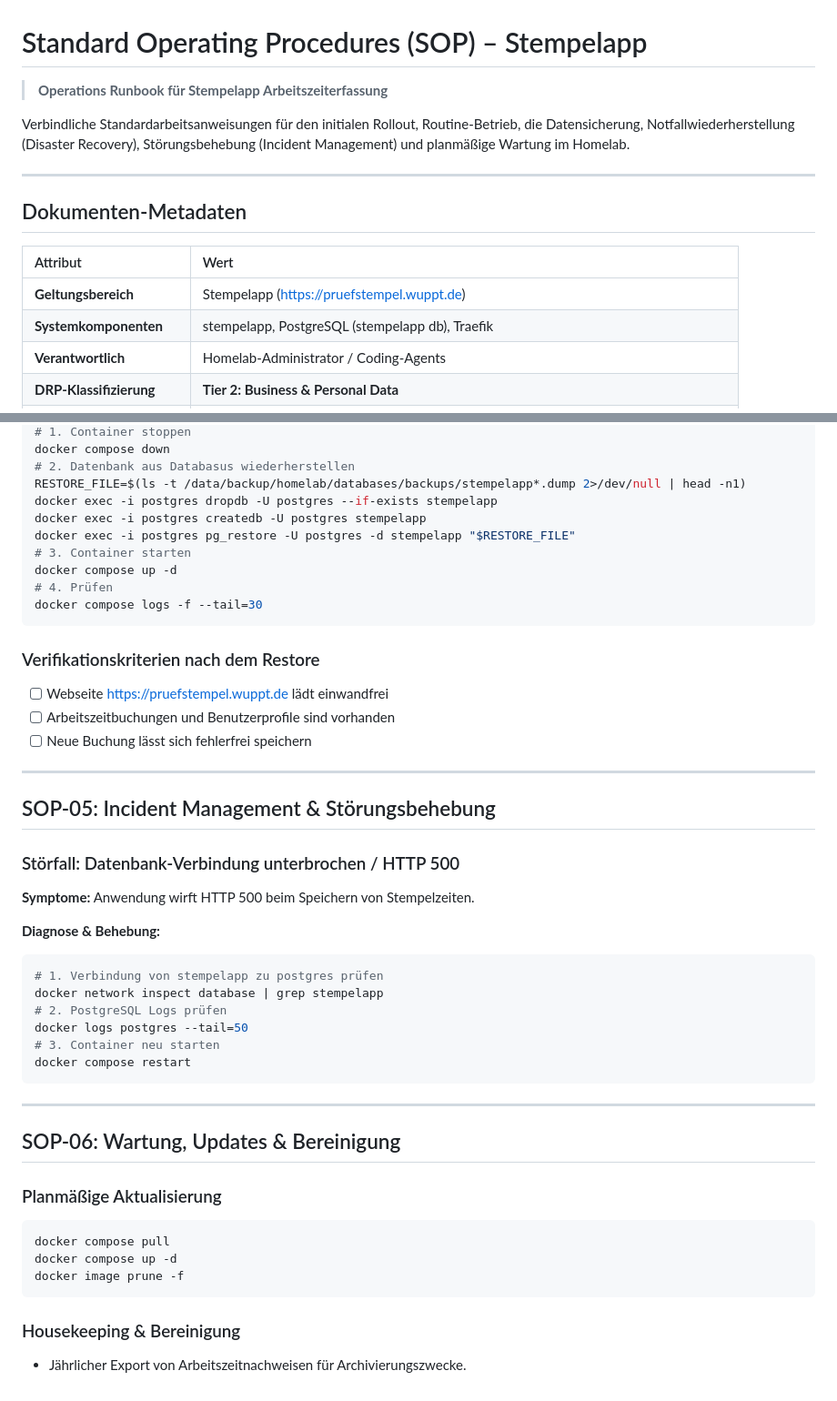
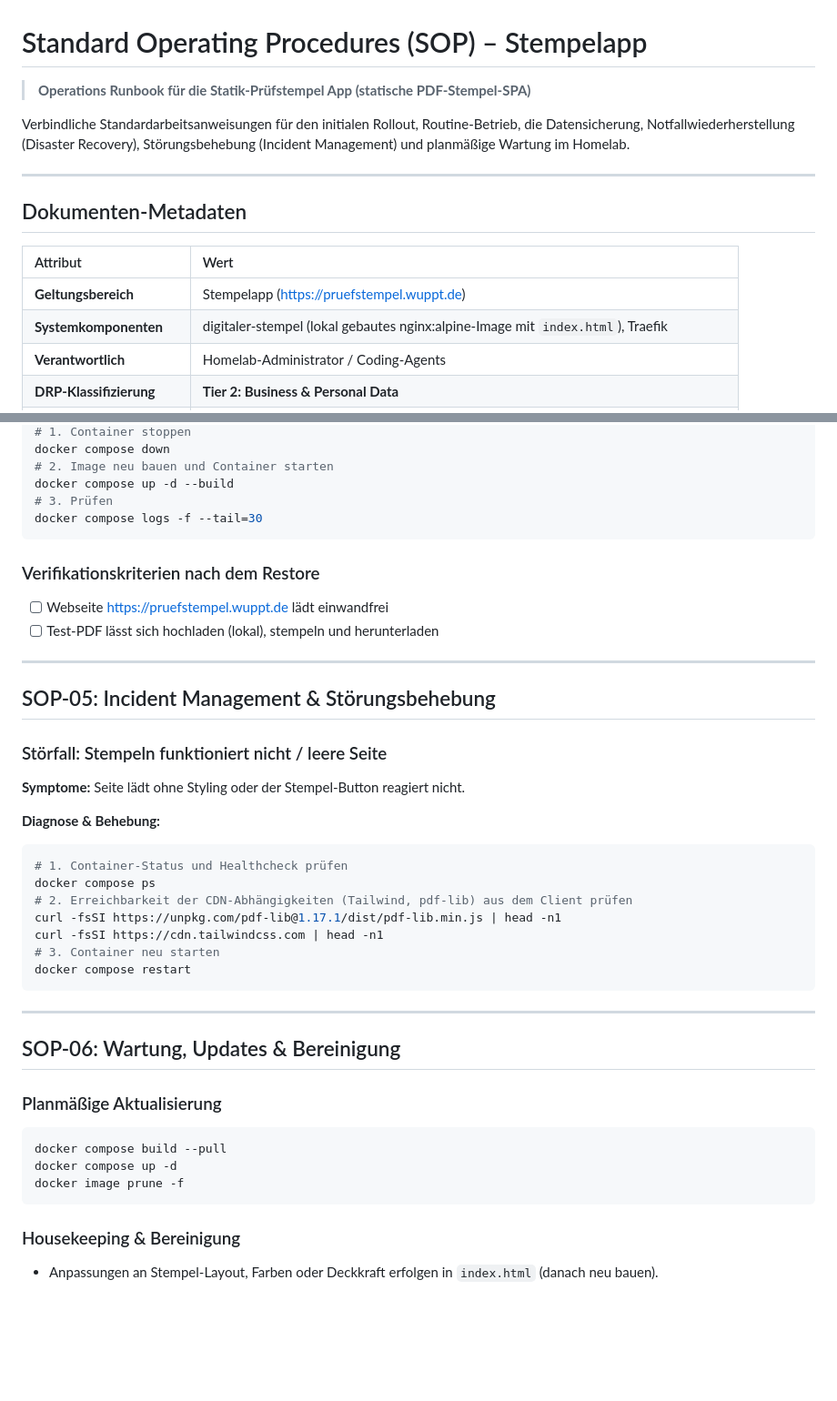
Before and after one commit to exight/StempelApp, a Markdown page: SOP.md, 2 parts joined by grey strips. Shown at 91% size. GitHub-like rendering; blank space fills up the shorter version.

````diff
--- a/SOP.md
+++ b/SOP.md
@@ -1,6 +1,6 @@
 # Standard Operating Procedures (SOP) – Stempelapp
 
-> **Operations Runbook für Stempelapp Arbeitszeiterfassung**
+> **Operations Runbook für die Statik-Prüfstempel App (statische PDF-Stempel-SPA)**
 
 Verbindliche Standardarbeitsanweisungen für den initialen Rollout, Routine-Betrieb, die Datensicherung, Notfallwiederherstellung (Disaster Recovery), Störungsbehebung (Incident Management) und planmäßige Wartung im Homelab.
 
@@ -11,7 +11,7 @@ Verbindliche Standardarbeitsanweisungen für den initialen Rollout, Routine-Betr
 | Attribut | Wert |
 | :--- | :--- |
 | **Geltungsbereich** | Stempelapp (https://pruefstempel.wuppt.de) |
-| **Systemkomponenten** | stempelapp, PostgreSQL (stempelapp db), Traefik |
+| **Systemkomponenten** | digitaler-stempel (lokal gebautes nginx:alpine-Image mit `index.html`), Traefik |
 | **Verantwortlich** | Homelab-Administrator / Coding-Agents |
 | **DRP-Klassifizierung** | **Tier 2: Business & Personal Data** |
 | **Zugehörige Dokumente** | [`stempelapp/README.md`](file:///home/flo/container/stempelapp/README.md), [`disaster_recovery.md`](file:///home/flo/container/disaster_recovery.md), [`best_practices.md`](file:///home/flo/container/best_practices.md), [`AGENTS.md`](file:///home/flo/container/AGENTS.md) |
@@ -102,34 +100,29 @@ Wiederherstellung des vollständigen Dienstes und aller Nutzdaten nach Datenverl
 # 1. Container stoppen
 docker compose down
-# 2. Datenbank aus Databasus wiederherstellen
-RESTORE_FILE=$(ls -t /data/backup/homelab/databases/backups/stempelapp*.dump 2>/dev/null | head -n1)
-docker exec -i postgres dropdb -U postgres --if-exists stempelapp
-docker exec -i postgres createdb -U postgres stempelapp
-docker exec -i postgres pg_restore -U postgres -d stempelapp "$RESTORE_FILE"
-# 3. Container starten
-docker compose up -d
-# 4. Prüfen
+# 2. Image neu bauen und Container starten
+docker compose up -d --build
+# 3. Prüfen
 docker compose logs -f --tail=30
 ```
 
 ### Verifikationskriterien nach dem Restore
 - [ ] Webseite https://pruefstempel.wuppt.de lädt einwandfrei
-- [ ] Arbeitszeitbuchungen und Benutzerprofile sind vorhanden
-- [ ] Neue Buchung lässt sich fehlerfrei speichern
+- [ ] Test-PDF lässt sich hochladen (lokal), stempeln und herunterladen
 
 ---
 
 ## SOP-05: Incident Management & Störungsbehebung
 
-### Störfall: Datenbank-Verbindung unterbrochen / HTTP 500
-**Symptome:** Anwendung wirft HTTP 500 beim Speichern von Stempelzeiten.
+### Störfall: Stempeln funktioniert nicht / leere Seite
+**Symptome:** Seite lädt ohne Styling oder der Stempel-Button reagiert nicht.
 
 **Diagnose & Behebung:**
 ```bash
-# 1. Verbindung von stempelapp zu postgres prüfen
-docker network inspect database | grep stempelapp
-# 2. PostgreSQL Logs prüfen
-docker logs postgres --tail=50
+# 1. Container-Status und Healthcheck prüfen
+docker compose ps
+# 2. Erreichbarkeit der CDN-Abhängigkeiten (Tailwind, pdf-lib) aus dem Client prüfen
+curl -fsSI https://unpkg.com/pdf-lib@1.17.1/dist/pdf-lib.min.js | head -n1
+curl -fsSI https://cdn.tailwindcss.com | head -n1
 # 3. Container neu starten
 docker compose restart
 ```
@@ -140,10 +133,10 @@ docker compose restart
 
 ### Planmäßige Aktualisierung
 ```bash
-docker compose pull
+docker compose build --pull
 docker compose up -d
 docker image prune -f
 ```
 
 ### Housekeeping & Bereinigung
-- Jährlicher Export von Arbeitszeitnachweisen für Archivierungszwecke.
+- Anpassungen an Stempel-Layout, Farben oder Deckkraft erfolgen in `index.html` (danach neu bauen).
````
Also changed, not shown: other parts of SOP.md (+19 -21 lines), README.md (+3 -3 lines).
